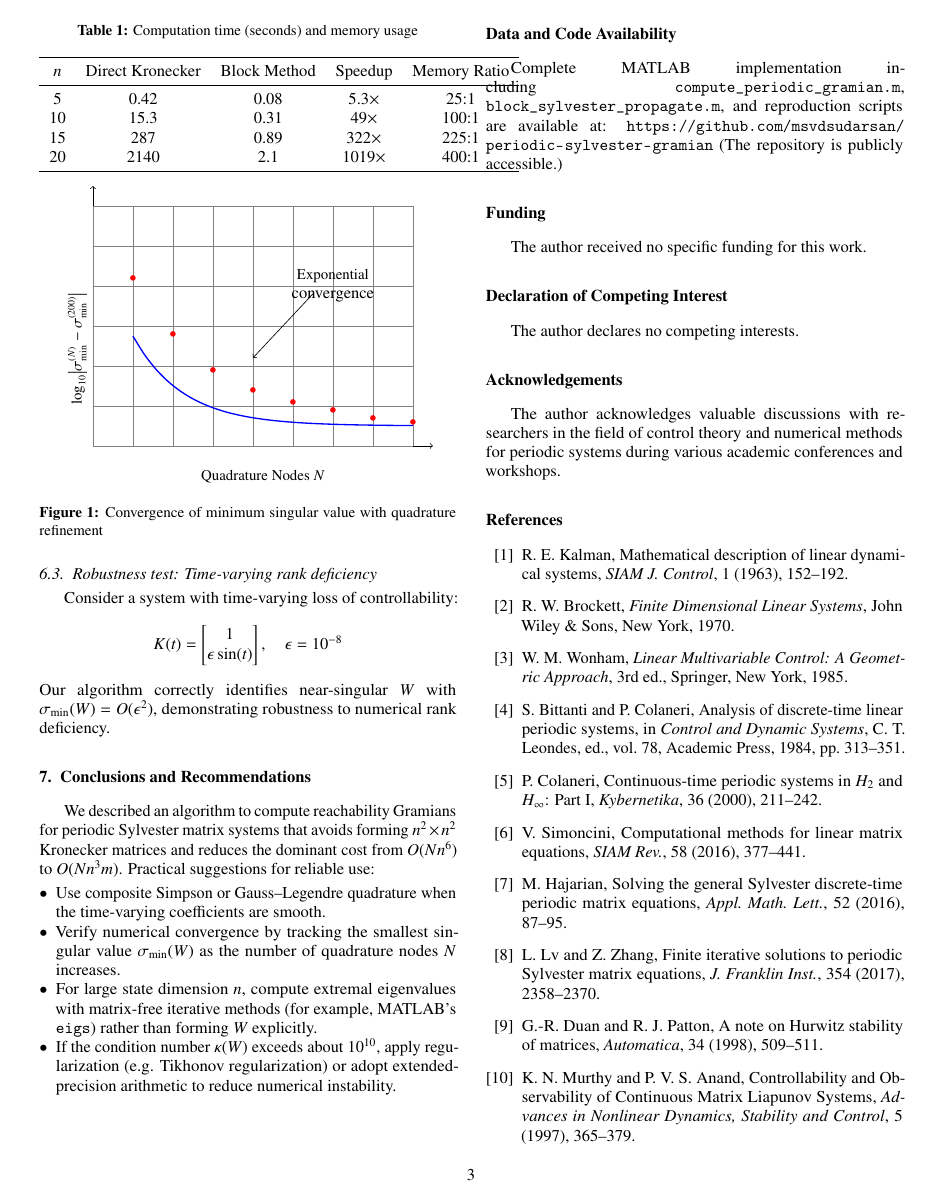
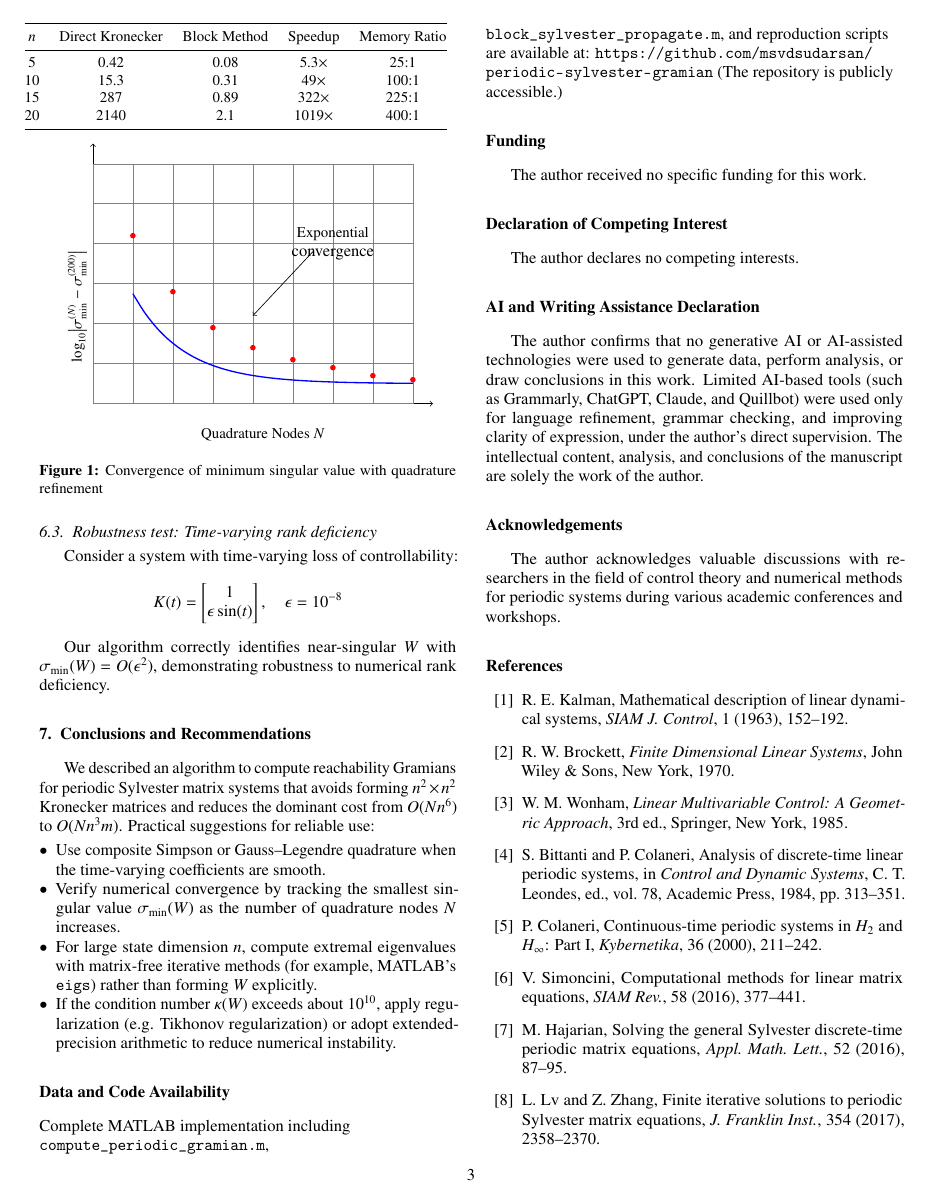
Before and after one commit to msvdsudarsan/periodic-sylvester-gramian, a LaTeX paper (aml_manuscript_final_compact_public.tex): page 3 of 4. Compiled offline with pdfLaTeX.

Commit message:
aml_manuscript_final_compact_public.tex

```diff
--- a/aml_manuscript_final_compact_public.tex
+++ b/aml_manuscript_final_compact_public.tex
@@ -33,7 +33,37 @@
 \sloppy
 
 % Hyperlinks
-\usepackage[hidelinks]{hyperref}
+\usepackage{hyperref}
+
+% --- hyperref: safe PDF string mapping (place immediately after \usepackage{hyperref}) ---
+\hypersetup{%
+  pdftitle={Controllability and Efficient Gramian Computation for Periodic Sylvester Matrix Systems},%
+  pdfauthor={M. S. V. D. Sudarsan},%
+  hidelinks % suppress link colors/boxes
+}
+
+\makeatletter
+\pdfstringdefDisableCommands{%
+  % Ignore frontmatter macros that cannot appear in PDF strings
+  \let\cortext\relax
+  \let\corref\relax
+  \let\cnotenum\relax
+  \let\@corref\relax
+  \let\tnoteref\relax
+  \let\tnotetext\relax
+  \let\ead\relax
+  \let\email\relax
+  \let\address\relax
+  \let\thanks\relax
+  % Map a few math macros to plain text for bookmarks
+  \def\Ktil{K}%
+  \def\Acal{A}%
+  \def\vect{vec}%
+  \def\ones{ones}%
+}
+\makeatother
+% --- end of hyperref fix ---
+
 
 % Journal specification
 \journal{Applied Mathematics Letters}
@@ -226,16 +259,17 @@ Using composite Simpson's rule with \(N=101\) nodes and ODE tolerances (RelTol=\
 For \(n\in\{5,10,15,20\}\), \(m=2\), we generate random periodic coefficients and compare computation times:
 \begin{table}[h]
 \centering
-\caption{Computation time (seconds) and memory usage}
-\label{tab:performance}
-\begin{tabular}{ccccc}
+\small
+\setlength{\tabcolsep}{6pt}
+\hspace*{-0.6cm} % <--- adjust this value to move table left/right
+\begin{tabular}{@{}ccccc@{}}
 \toprule
 \(n\) & Direct Kronecker & Block Method & Speedup & Memory Ratio \\
 \midrule
-5 & 0.42 & 0.08 & 5.3× & 25:1 \\
-10 & 15.3 & 0.31 & 49× & 100:1 \\
-15 & 287 & 0.89 & 322× & 225:1 \\
-20 & 2140 & 2.1 & 1019× & 400:1 \\
+5   & 0.42  & 0.08  & 5.3×   & 25:1 \\
+10  & 15.3  & 0.31  & 49×    & 100:1 \\
+15  & 287   & 0.89  & 322×   & 225:1 \\
+20  & 2140  & 2.1   & 1019×  & 400:1 \\
 \bottomrule
 \end{tabular}
 \end{table}
@@ -267,7 +301,9 @@ Consider a system with time-varying loss of controllability:
 \[
 K(t) = \begin{bmatrix} 1 \\ \epsilon\sin(t) \end{bmatrix}, \quad \epsilon = 10^{-8}
 \]
+\begin{sloppypar}
 Our algorithm correctly identifies near-singular \(W\) with \(\sigma_{\min}(W) = O(\epsilon^2)\), demonstrating robustness to numerical rank deficiency.
+\end{sloppypar}
 
 \section{Conclusions and Recommendations}
 We described an algorithm to compute reachability Gramians for periodic Sylvester matrix systems that avoids forming \(n^2\times n^2\) Kronecker matrices and reduces the dominant cost from \(O(N n^6)\) to \(O(N n^3 m)\). Practical suggestions for reliable use:
@@ -279,16 +315,21 @@ We described an algorithm to compute reachability Gramians for periodic Sylveste
 \end{itemize}
 
 \section*{Data and Code Availability}
+{\raggedright
 Complete MATLAB implementation including \texttt{compute\_periodic\_gramian.m},
 \texttt{block\_sylvester\_propagate.m}, and reproduction scripts are available at:
 \url{https://github.com/msvdsudarsan/periodic-sylvester-gramian}
 (The repository is publicly accessible.)
+\par}
 
 \section*{Funding}
 The author received no specific funding for this work.
 
 \section*{Declaration of Competing Interest}
 The author declares no competing interests.
+
+\section*{AI and Writing Assistance Declaration}
+The author confirms that no generative AI or AI-assisted technologies were used to generate data, perform analysis, or draw conclusions in this work. Limited AI-based tools (such as Grammarly, ChatGPT, Claude, and Quillbot) were used only for language refinement, grammar checking, and improving clarity of expression, under the author’s direct supervision. The intellectual content, analysis, and conclusions of the manuscript are solely the work of the author.
 
 \section*{Acknowledgements}
 The author acknowledges valuable discussions with researchers in the field
```
Also changed, not shown: aml_manuscript_final_compact_public.tex (5 more changed lines).
